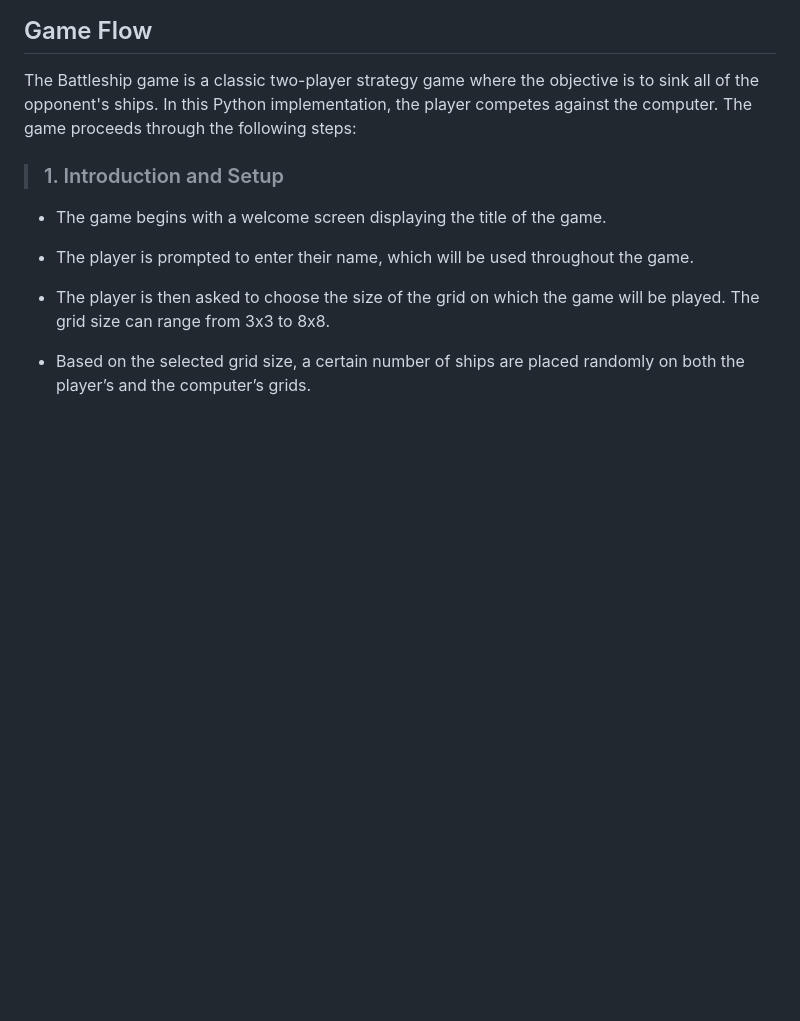
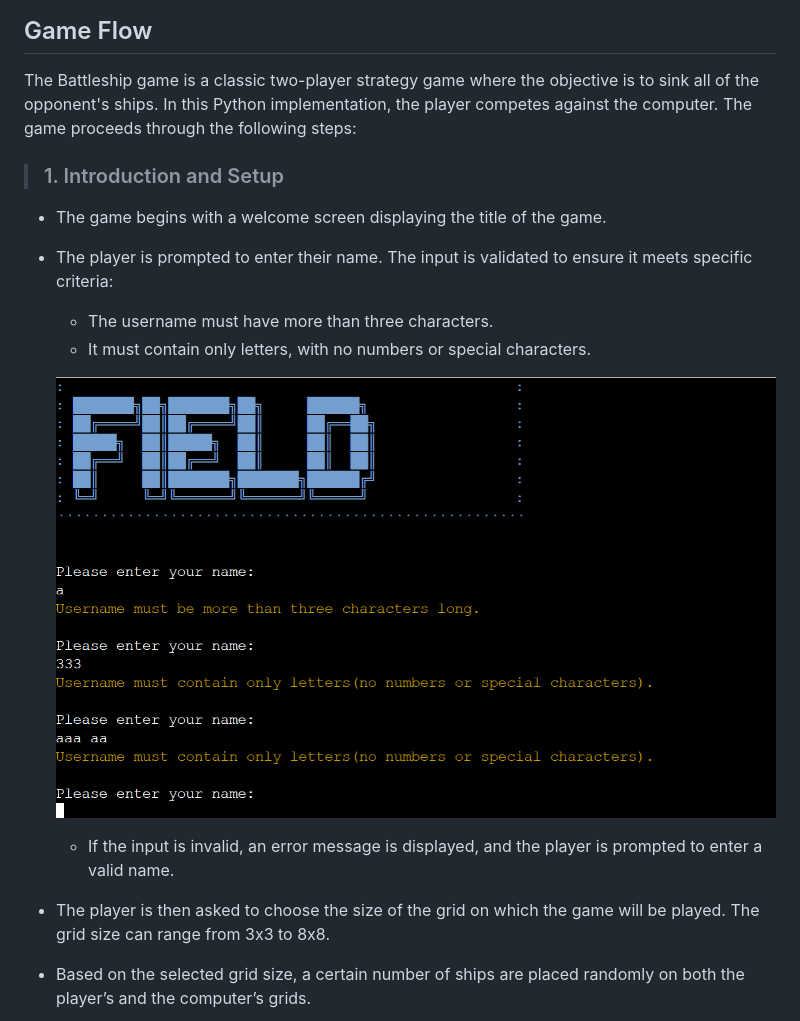
Before and after one commit to arthur-vilela/PP3-battlefield, a Markdown page: README.md, the part around the change. Drawn GitHub-style; pictures changed too: docs/screenshot-name-validation.png (added); blank space fills up the shorter version.

Commit message:
Add username validation and screenshot to game flow section in Readme.md

```diff
--- a/README.md
+++ b/README.md
@@ -33,7 +33,13 @@ The Battleship game is a classic two-player strategy game where the objective is
 
 - The game begins with a welcome screen displaying the title of the game.
 
-- The player is prompted to enter their name, which will be used throughout the game.
+- The player is prompted to enter their name. The input is validated to ensure it meets specific criteria:
+  - The username must have more than three characters.
+  - It must contain only letters, with no numbers or special characters.
+
+  ![Screenshot of error messages after wrong name inputs](docs/screenshot-name-validation.png)
+
+  - If the input is invalid, an error message is displayed, and the player is prompted to enter a valid name.
 
 - The player is then asked to choose the size of the grid on which the game will be played. The grid size can range from 3x3 to 8x8.
 
```
Also changed, not shown: 1 other file.
